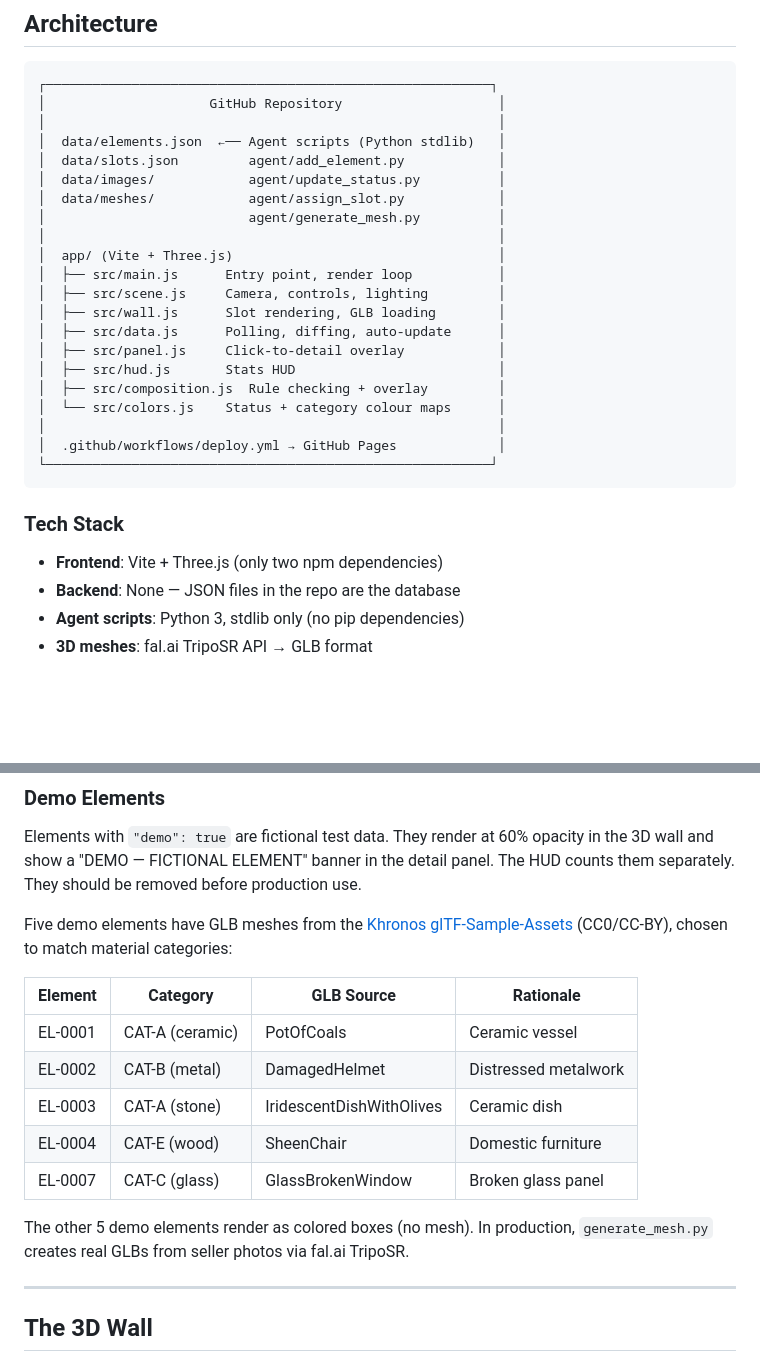
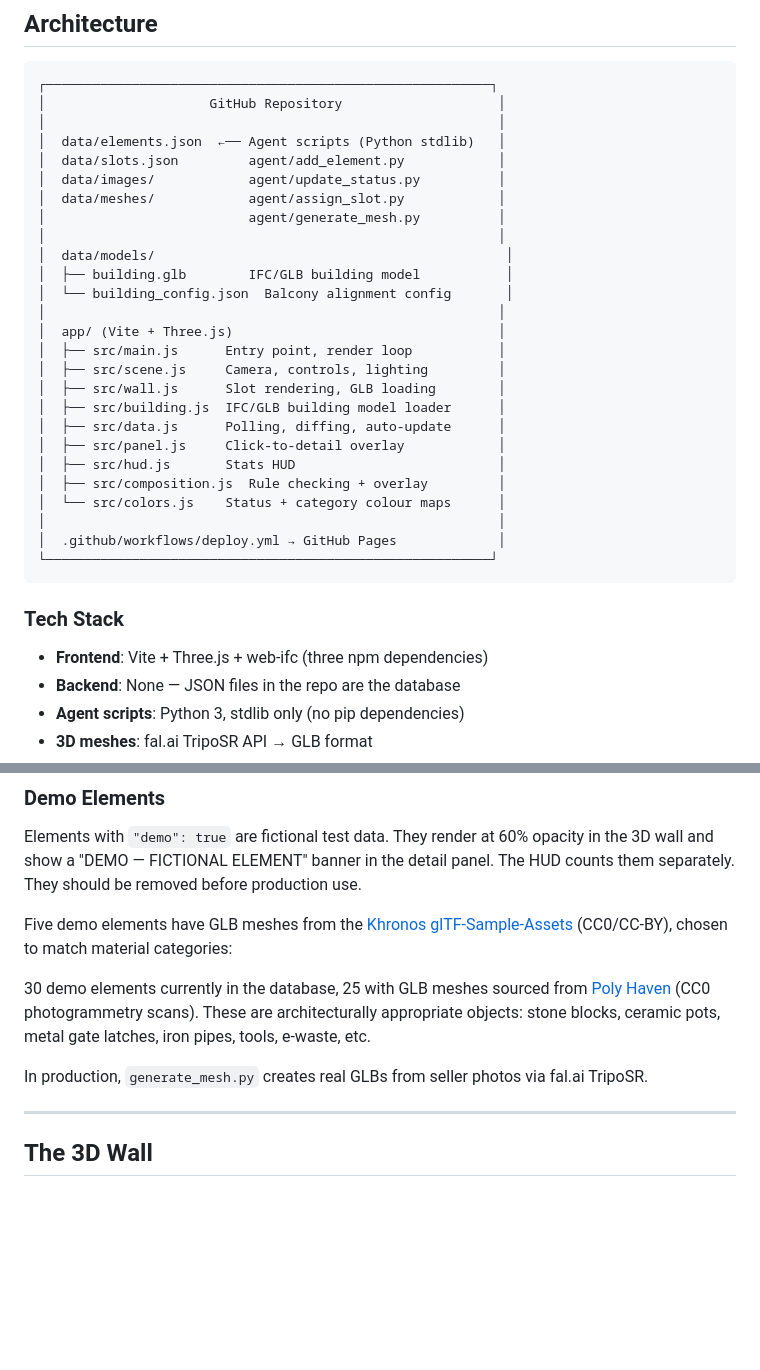
Before and after one commit to so0374jfow/aa-page, a Markdown page: docs/PROJECT.md, 2 parts joined by grey strips. Rendered like a GitHub page; blank space fills up the shorter version.

```diff
--- a/docs/PROJECT.md
+++ b/docs/PROJECT.md
@@ -20,10 +20,15 @@ The Spolia Wall is a 3D-visualised architectural installation: three 20m x 1m ba
 │  data/meshes/            agent/assign_slot.py            │
 │                          agent/generate_mesh.py          │
 │                                                          │
+│  data/models/                                             │
+│  ├── building.glb        IFC/GLB building model           │
+│  └── building_config.json  Balcony alignment config       │
+│                                                          │
 │  app/ (Vite + Three.js)                                  │
 │  ├── src/main.js      Entry point, render loop           │
 │  ├── src/scene.js     Camera, controls, lighting         │
 │  ├── src/wall.js      Slot rendering, GLB loading        │
+│  ├── src/building.js  IFC/GLB building model loader      │
 │  ├── src/data.js      Polling, diffing, auto-update      │
 │  ├── src/panel.js     Click-to-detail overlay            │
 │  ├── src/hud.js       Stats HUD                          │
@@ -36,7 +41,7 @@ The Spolia Wall is a 3D-visualised architectural installation: three 20m x 1m ba
 
 ### Tech Stack
 
-- **Frontend**: Vite + Three.js (only two npm dependencies)
+- **Frontend**: Vite + Three.js + web-ifc (three npm dependencies)
 - **Backend**: None — JSON files in the repo are the database
 - **Agent scripts**: Python 3, stdlib only (no pip dependencies)
 - **3D meshes**: fal.ai TripoSR API → GLB format
@@ -126,15 +131,9 @@ Elements with `"demo": true` are fictional test data. They render at 60% opacity
 
 Five demo elements have GLB meshes from the [Khronos glTF-Sample-Assets](https://github.com/KhronosGroup/glTF-Sample-Assets) (CC0/CC-BY), chosen to match material categories:
 
-| Element | Category | GLB Source | Rationale |
-|---------|----------|------------|-----------|
-| EL-0001 | CAT-A (ceramic) | PotOfCoals | Ceramic vessel |
-| EL-0002 | CAT-B (metal) | DamagedHelmet | Distressed metalwork |
-| EL-0003 | CAT-A (stone) | IridescentDishWithOlives | Ceramic dish |
-| EL-0004 | CAT-E (wood) | SheenChair | Domestic furniture |
-| EL-0007 | CAT-C (glass) | GlassBrokenWindow | Broken glass panel |
+30 demo elements currently in the database, 25 with GLB meshes sourced from [Poly Haven](https://polyhaven.com/) (CC0 photogrammetry scans). These are architecturally appropriate objects: stone blocks, ceramic pots, metal gate latches, iron pipes, tools, e-waste, etc.
 
-The other 5 demo elements render as colored boxes (no mesh). In production, `generate_mesh.py` creates real GLBs from seller photos via fal.ai TripoSR.
+In production, `generate_mesh.py` creates real GLBs from seller photos via fal.ai TripoSR.
 
 ---
 
```
Also changed, not shown: other parts of docs/PROJECT.md (+47 -0 lines).
